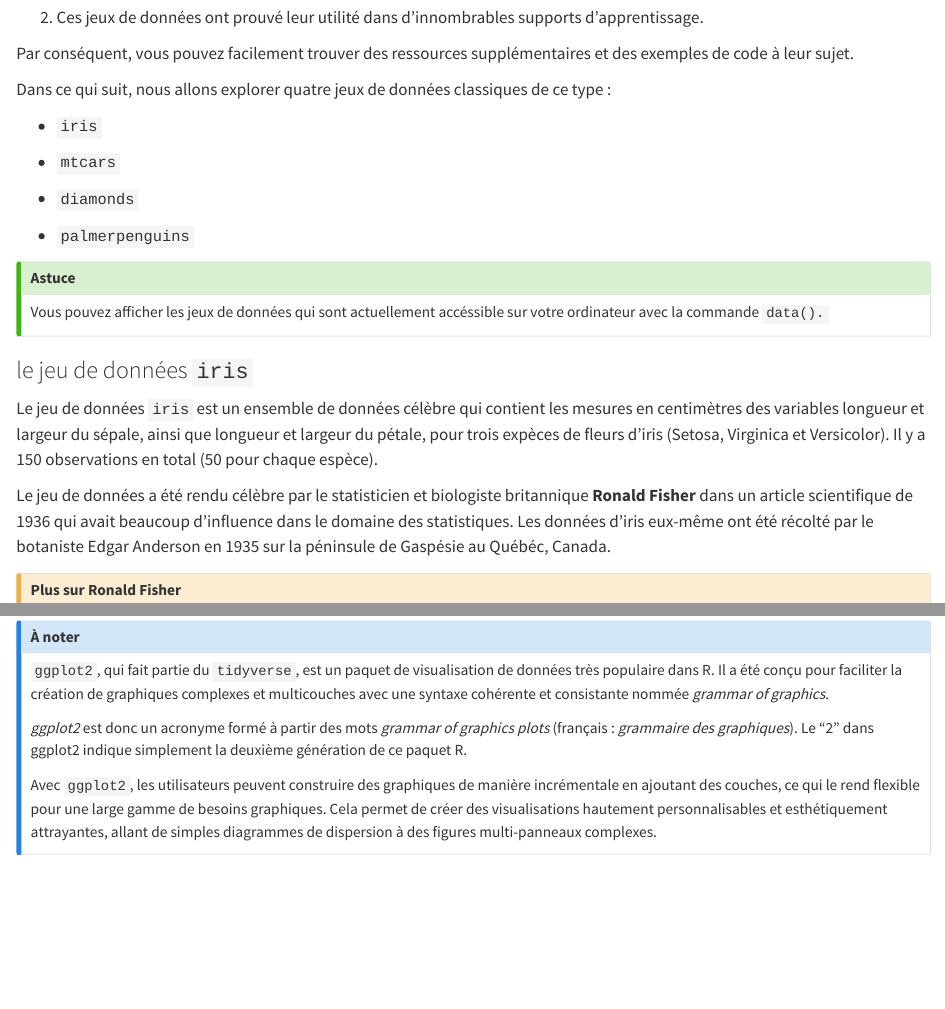
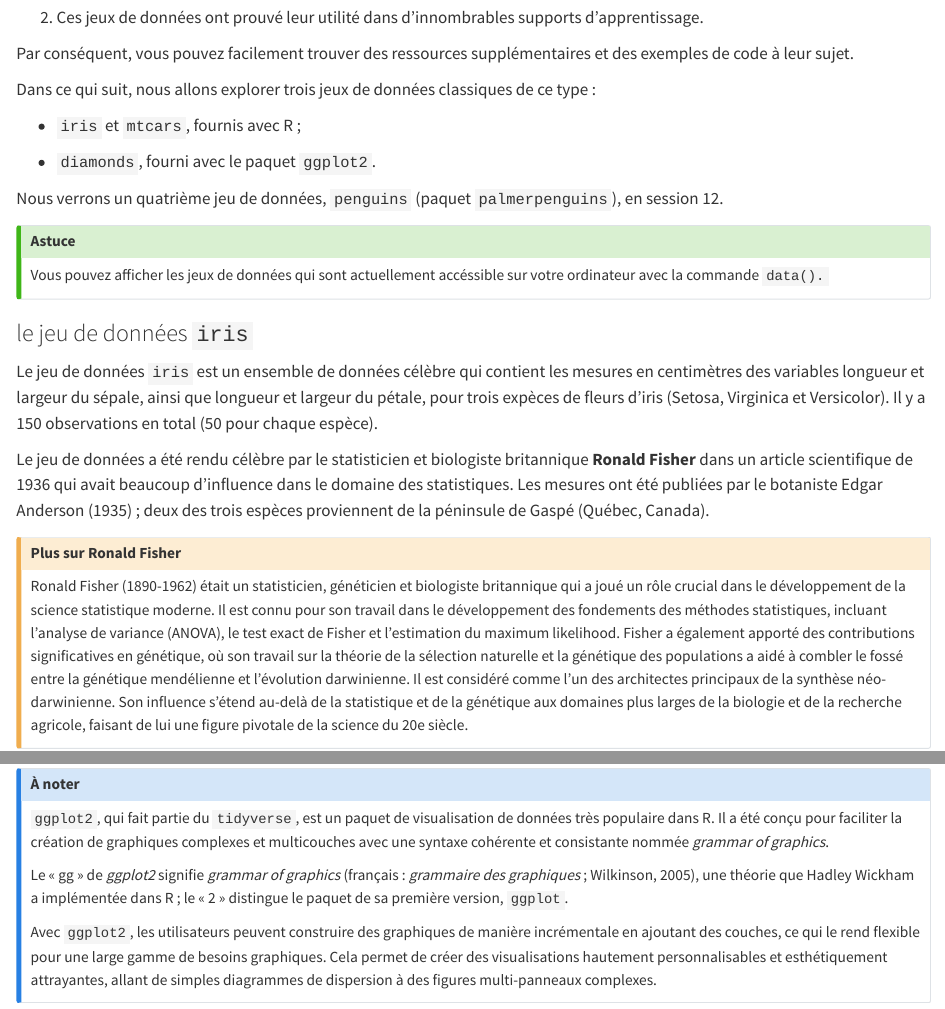
Before and after one commit to JulesABerlin/intro-a-R, a Quarto document (sessions/session-04.qmd): the page in a window 1100 px wide, from 2010 px down, and a second part further down, joined at a grey line. Rendered offline with R 4.5, knitr and Pandoc in place of Quarto, with nearby package versions; some code elsewhere in the file could not run offline.

Commit message:
Session 4: fact-check B items
- 4.1 Anderson (1935) is the publication year; two of the three species come
  from the Gaspé peninsula
- 4.3 iris and mtcars ship with R, diamonds with ggplot2; penguins comes later
  (session 12)
- 4.4 « gg » stands for grammar of graphics (Wilkinson 2005); « 2 » marks the
  successor of ggplot

Co-Authored-By: Claude Opus 5.5 <noreply@anthropic.com>

```diff
--- a/sessions/session-04.qmd
+++ b/sessions/session-04.qmd
@@ -139,16 +139,15 @@
 Par conséquent, vous pouvez facilement trouver des ressources
 supplémentaires et des exemples de code à leur sujet.
 
-Dans ce qui suit, nous allons explorer quatre jeux de données classiques
+Dans ce qui suit, nous allons explorer trois jeux de données classiques
 de ce type :
 
--   `iris`
+-   `iris` et `mtcars`, fournis avec R ;
 
--   `mtcars`
+-   `diamonds`, fourni avec le paquet `ggplot2`.
 
--   `diamonds`
-
--   `palmerpenguins`
+Nous verrons un quatrième jeu de données, `penguins` (paquet
+`palmerpenguins`), en session 12.
 
 ::: {.callout-tip title="Astuce"}
 Vous pouvez afficher les jeux de données qui sont actuellement
@@ -165,9 +164,9 @@
 
 Le jeu de données a été rendu célèbre par le statisticien et biologiste
 britannique **Ronald Fisher** dans un article scientifique de 1936 qui
-avait beaucoup d'influence dans le domaine des statistiques. Les données
-d'iris eux-même ont été récolté par le botaniste Edgar Anderson en 1935
-sur la péninsule de Gaspésie au Québéc, Canada.
+avait beaucoup d'influence dans le domaine des statistiques. Les mesures
+ont été publiées par le botaniste Edgar Anderson (1935) ; deux des trois
+espèces proviennent de la péninsule de Gaspé (Québec, Canada).
 
 ::: {.callout-caution collapse="true"}
 ## Plus sur Ronald Fisher
@@ -302,9 +301,10 @@
 faciliter la création de graphiques complexes et multicouches avec une
 syntaxe cohérente et consistante nommée *grammar of graphics*.
 
-*ggplot2* est donc un acronyme formé à partir des mots *grammar of
-graphics plots* (français : *grammaire des graphiques*). Le "2" dans
-ggplot2 indique simplement la deuxième génération de ce paquet R.
+Le « gg » de *ggplot2* signifie *grammar of graphics* (français :
+*grammaire des graphiques* ; Wilkinson, 2005), une théorie que Hadley
+Wickham a implémentée dans R ; le « 2 » distingue le paquet de sa
+première version, `ggplot`.
 
 Avec `ggplot2`, les utilisateurs peuvent construire des graphiques de
 manière incrémentale en ajoutant des couches, ce qui le rend flexible
```
Also changed, not shown: 1 other file.
